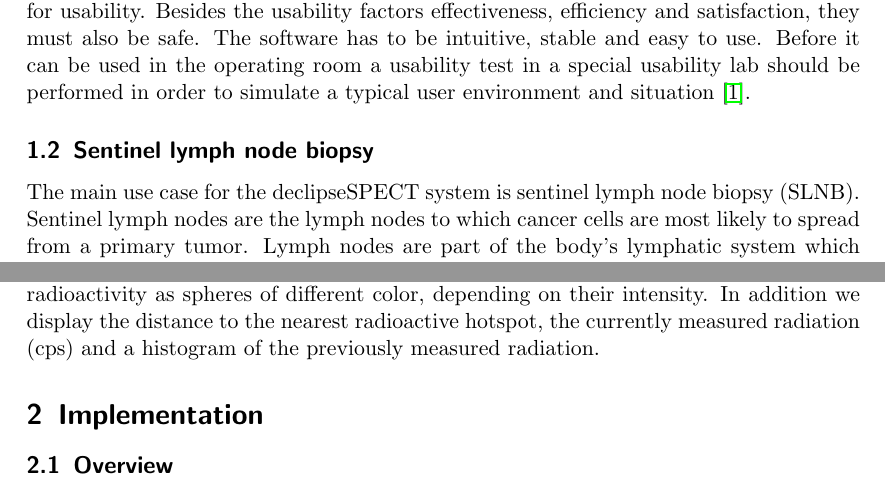
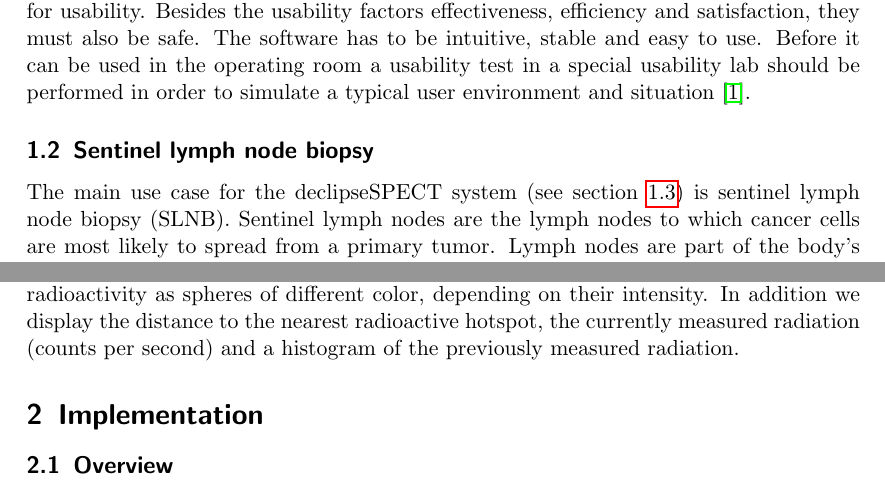
Before and after one commit to vogler/kAP, a LaTeX paper (ausarbeitung.tex): two parts of pages 1 and 3 of 11, joined at a grey line, cut so that both start at the same text. Compiled offline with pdfLaTeX.

Commit message:
reference from slnb -> declipsespect

```diff
--- a/ausarbeitung.tex
+++ b/ausarbeitung.tex
@@ -82,7 +82,7 @@ Since medical devices are typically safety-critical, they must meet specific req
 %\red{slnb beschreiben Wendler2010EurJNuclMedMolImaging}\\
 % http://www.cancer.gov/cancertopics/factsheet/detection/sentinel-node-biopsy
 % http://www.bupa.co.uk/individuals/health-information/directory/s/slnb
-The main use case for the declipseSPECT system is sentinel lymph node biopsy (SLNB). Sentinel lymph nodes are the lymph nodes to which cancer cells are most likely to spread from a primary tumor. Lymph nodes are part of the body's lymphatic system which is shown in \refFigure{lymphatic-system}. Many types of cancer spread through the lymphatic system and the earliest sites of spread are nearby lymph nodes, which are also called sentinel lymph nodes.
+The main use case for the declipseSPECT system (see section \ref{dspect}) is sentinel lymph node biopsy (SLNB). Sentinel lymph nodes are the lymph nodes to which cancer cells are most likely to spread from a primary tumor. Lymph nodes are part of the body's lymphatic system which is shown in \refFigure{lymphatic-system}. Many types of cancer spread through the lymphatic system and the earliest sites of spread are nearby lymph nodes, which are also called sentinel lymph nodes.
 The procedure of a SLNB is shown in \refFigure{slnb}.
 \graphic[scale=.7]{lymphatic-system}{The lymphatic system \cite{bupa}}
 \graphic[scale=.7]{slnb}{Sentinel lymph node biopsy of the breast \cite{cancer}}
@@ -112,7 +113,7 @@ In this paper we introduce an addition to the declipseSPECT system that tries to
 
 
 \subsection{Approach}
-Our approach is to visualize the important data from the terminal screen on a screen attached to the probe, so the data is always in the surgeon's field of view. In order to be properly integrated into the system, the screen mustn't be too big and needs to be attached to the probe in a way that doesn't obstruct the work of the surgeon. Due to these constraints we only show a select part of the data. We show a view similar to the 3D view on the terminal screen, i.e. the probe's point of view. It shows the hotspots of radioactivity as spheres of different color, depending on their intensity. In addition we display the distance to the nearest radioactive hotspot, the currently measured radiation (cps) and a histogram of the previously measured radiation.
+Our approach is to visualize the important data from the terminal screen on a screen attached to the probe, so the data is always in the surgeon's field of view. In order to be properly integrated into the system, the screen mustn't be too big and needs to be attached to the probe in a way that doesn't obstruct the work of the surgeon. Due to these constraints we only show a select part of the data. We show a view similar to the 3D view on the terminal screen, i.e. the probe's point of view. It shows the hotspots of radioactivity as spheres of different color, depending on their intensity. In addition we display the distance to the nearest radioactive hotspot, the currently measured radiation (counts per second) and a histogram of the previously measured radiation.
 
 
 
```
Also changed, not shown: ausarbeitung.tex (1 more changed lines).
